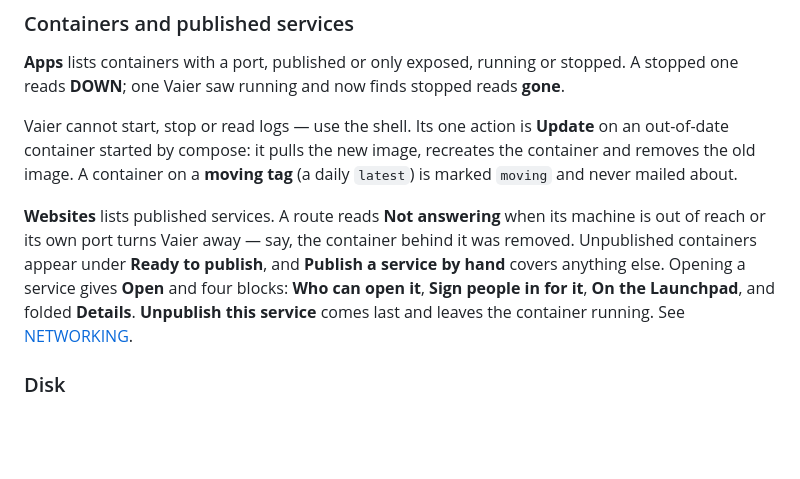
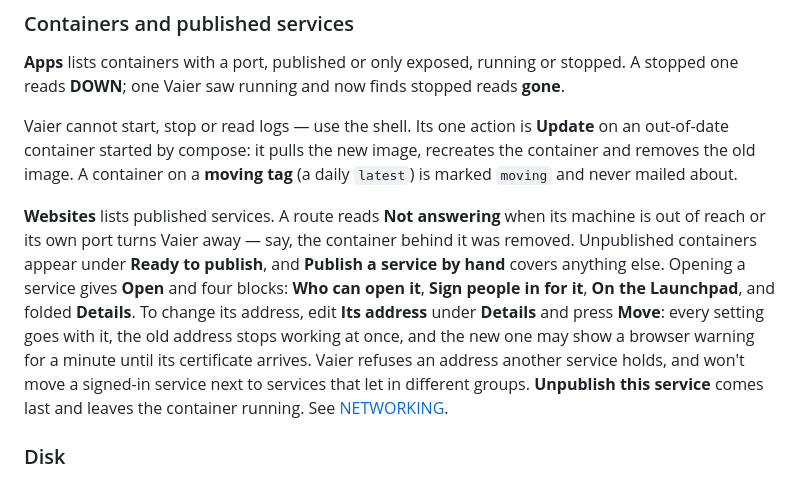
Before and after one commit to geir-eilertsen/vaier, a Markdown page: docs/EXPLORER.md, the part around the change. Rendered like a GitHub page; blank space fills up the shorter version.

Commit message:
Sync d798782

```diff
--- a/docs/EXPLORER.md
+++ b/docs/EXPLORER.md
@@ -89,7 +89,7 @@ Folders are read over SFTP as you open them, using the machine's stored credenti
 
 Vaier cannot start, stop or read logs — use the shell. Its one action is **Update** on an out-of-date container started by compose: it pulls the new image, recreates the container and removes the old image. A container on a **moving tag** (a daily `latest`) is marked `moving` and never mailed about.
 
-**Websites** lists published services. A route reads **Not answering** when its machine is out of reach or its own port turns Vaier away — say, the container behind it was removed. Unpublished containers appear under **Ready to publish**, and **Publish a service by hand** covers anything else. Opening a service gives **Open** and four blocks: **Who can open it**, **Sign people in for it**, **On the Launchpad**, and folded **Details**. **Unpublish this service** comes last and leaves the container running. See [NETWORKING](NETWORKING.md).
+**Websites** lists published services. A route reads **Not answering** when its machine is out of reach or its own port turns Vaier away — say, the container behind it was removed. Unpublished containers appear under **Ready to publish**, and **Publish a service by hand** covers anything else. Opening a service gives **Open** and four blocks: **Who can open it**, **Sign people in for it**, **On the Launchpad**, and folded **Details**. To change its address, edit **Its address** under **Details** and press **Move**: every setting goes with it, the old address stops working at once, and the new one may show a browser warning for a minute until its certificate arrives. Vaier refuses an address another service holds, and won't move a signed-in service next to services that let in different groups. **Unpublish this service** comes last and leaves the container running. See [NETWORKING](NETWORKING.md).
 
 ### Disk
 
```
